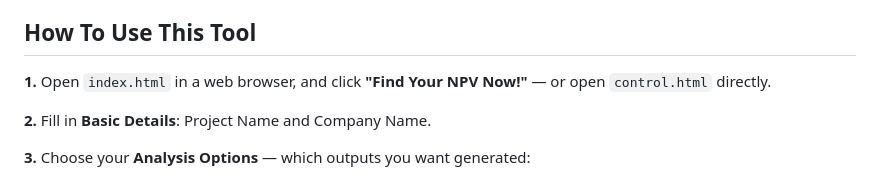
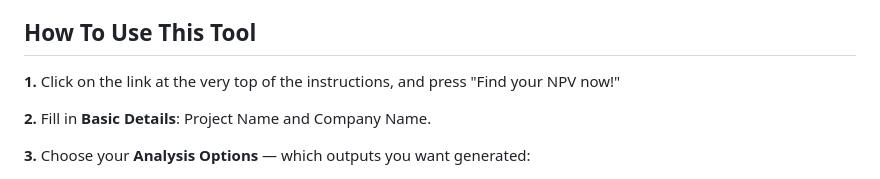
Before and after one commit to Activera-Guhan/NPVEstimation, a Markdown page: README.md, the part around the change. Drawn GitHub-style.

Commit message:
Complete Website 3.74
Updated instructions for using the tool to clarify the first step.Clarify first step in usage instructions

```diff
--- a/README.md
+++ b/README.md
@@ -37,7 +37,7 @@ NPV is widely preferred over simpler metrics (like payback period or ROI) becaus
 * **Produce client-ready output:** Generate a polished written summary and charts, exportable as PDF, PNG, or CSV, for use in presentations or business cases.
 
 ## How To Use This Tool
-**1.** Open `index.html` in a web browser, and click **"Find Your NPV Now!"** — or open `control.html` directly.
+**1.** Click on the link at the very top of the instructions, and press "Find your NPV now!"
 
 **2.** Fill in **Basic Details**: Project Name and Company Name.
 
```
